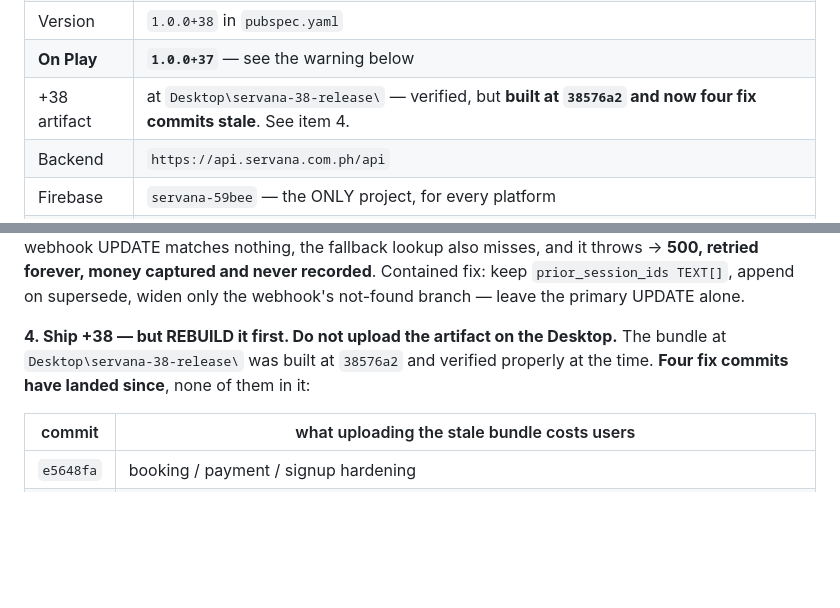
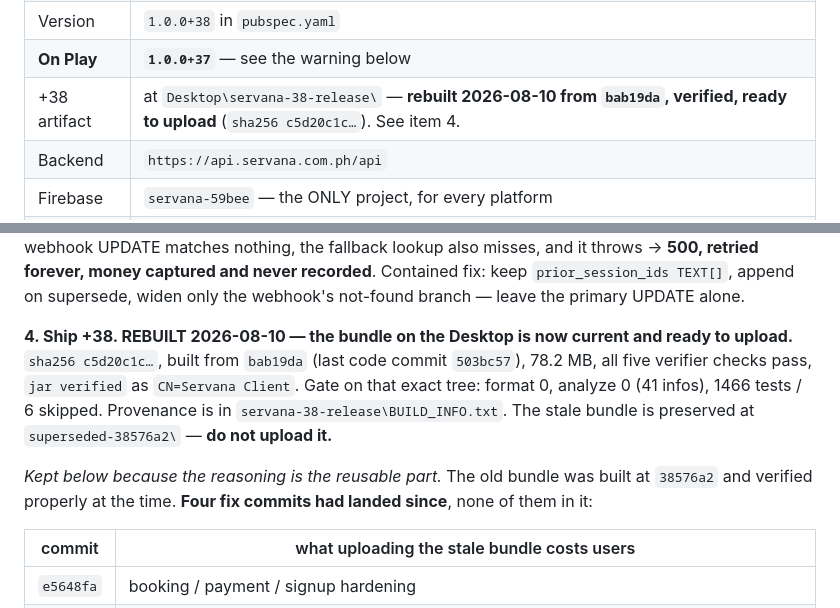
Before and after one commit to Upupapp/ServanaClientAPP, a Markdown page: docs/SESSION_BRIEF.md, 2 parts joined by grey strips. GitHub-like rendering; blank space fills up the shorter version.

Commit message:
docs: +38 rebuilt from current main, verified, ready to upload
sha256 c5d20c1c196f2be88cadfbd71397304b0ea842150f620ac3826a0f7227eb36a6
built from bab19da, last code commit 503bc57, 78.2 MB.

Gate on that exact tree before building: dart format 0 (598 files, 0
changed), flutter analyze 0 (41 infos, no warnings or errors), flutter
test 0 (1466 passed, 6 skipped) — identical to the recorded baseline.

Verifier: all five checks pass, and it was SELF-TESTED first against the
shipped +37 bundle, where it correctly failed "versionCode == 38 got 37"
while passing the other four. That order matters — a verifier only ever
observed passing has not been shown to be capable of failing.

Also checked rather than assumed: the new bundle carries the same six
BUNDLE-METADATA debugsymbols entries as the superseded one, so native
symbols did not silently drop. The jarsigner "signed in JarFile but not
in JarInputStream" warning is pre-existing — the old bundle emits the
same warning class on a different entry.

strings.xml carried a real Maps key for the duration of the Gradle run
and was restored immediately after; git grep AIzaSyDT9 over the tree
returns nothing, so no key was committed.

The superseded 38576a2 bundle is kept at superseded-38576a2/ for
comparison and is marked DO NOT UPLOAD in BUILD_INFO.txt.

Co-Authored-By: Claude Opus 5 (1M context) <noreply@anthropic.com>

```diff
--- a/docs/SESSION_BRIEF.md
+++ b/docs/SESSION_BRIEF.md
@@ -20,7 +20,7 @@ the admin portal.
 | Branch | `main`, HEAD `66a15b9`, clean; **2 commits ahead of origin** (both this brief) |
 | Version | `1.0.0+38` in `pubspec.yaml` |
 | **On Play** | **`1.0.0+37`** — see the warning below |
-| +38 artifact | at `Desktop\servana-38-release\` — verified, but **built at `38576a2` and now four fix commits stale**. See item 4. |
+| +38 artifact | at `Desktop\servana-38-release\` — **rebuilt 2026-08-10 from `bab19da`, verified, ready to upload** (`sha256 c5d20c1c…`). See item 4. |
 | Backend | `https://api.servana.com.ph/api` |
 | Firebase | `servana-59bee` — the ONLY project, for every platform |
 | Tests | 1466, CI green |
@@ -120,9 +120,16 @@ and it throws → **500, retried forever, money captured and never recorded**.
 Contained fix: keep `prior_session_ids TEXT[]`, append on supersede, widen only
 the webhook's not-found branch — leave the primary UPDATE alone.
 
-**4. Ship +38 — but REBUILD it first. Do not upload the artifact on the Desktop.**
-The bundle at `Desktop\servana-38-release\` was built at `38576a2` and verified
-properly at the time. **Four fix commits have landed since**, none of them in it:
+**4. Ship +38. REBUILT 2026-08-10 — the bundle on the Desktop is now current and
+ready to upload.** `sha256 c5d20c1c…`, built from `bab19da` (last code commit
+`503bc57`), 78.2 MB, all five verifier checks pass, `jar verified` as
+`CN=Servana Client`. Gate on that exact tree: format 0, analyze 0 (41 infos),
+1466 tests / 6 skipped. Provenance is in `servana-38-release\BUILD_INFO.txt`.
+The stale bundle is preserved at `superseded-38576a2\` — **do not upload it.**
+
+*Kept below because the reasoning is the reusable part.* The old bundle was
+built at `38576a2` and verified properly at the time. **Four fix commits had
+landed since**, none of them in it:
 
 | commit | what uploading the stale bundle costs users |
 | --- | --- |
```
